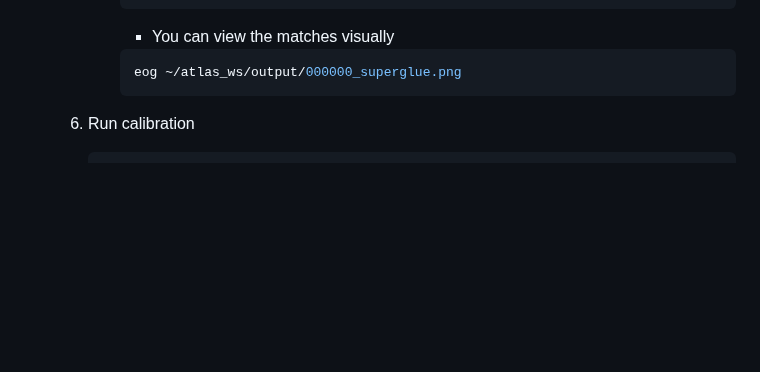
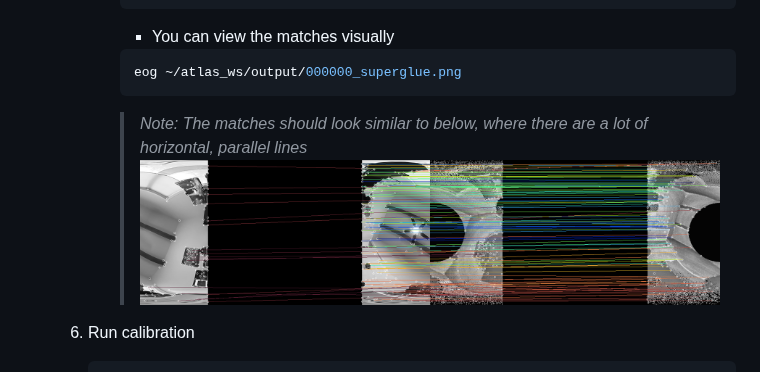
Before and after one commit to Eecornwell/atlas-scanner, a Markdown page: docs/calibration.md, the part around the change. Rendered like a GitHub page; pictures changed too: assets/media/superglue-example.png (added); blank space fills up the shorter version.

````diff
--- a/docs/calibration.md
+++ b/docs/calibration.md
@@ -144,6 +144,8 @@
             ```bash
             eog ~/atlas_ws/output/000000_superglue.png
             ```
+            >*Note: The matches should look similar to below, where there are a lot of horizontal, parallel lines*
+            ![Superglue Example](../assets/media/superglue-example.png)
 
     5. Run calibration
         ```bash
````
Also changed, not shown: README.md (+41 -13 lines).
